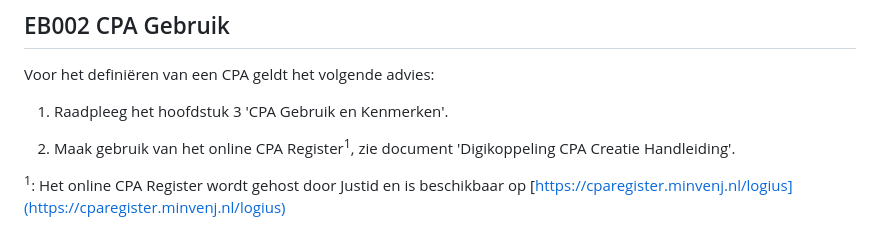
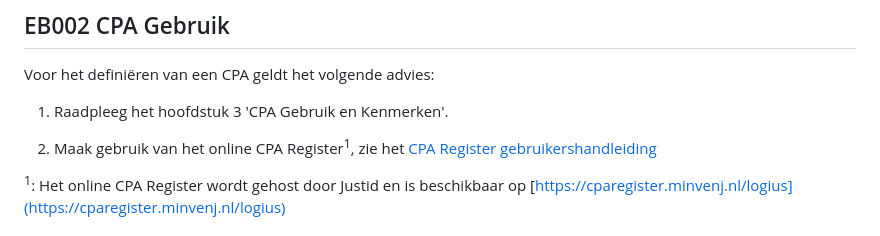
Before and after one commit to Logius-standaarden/Digikoppeling-Best-Practices-ebMS2, a Markdown page: ch02_WerkwijzeAanbevelingenBest Practices.md, the part around the change. Drawn GitHub-style.

Commit message:
Update ch02_WerkwijzeAanbevelingenBest Practices.md
Link naar CPA Register gebruikershandleiding

```diff
--- a/ch02_WerkwijzeAanbevelingenBest Practices.md
+++ b/ch02_WerkwijzeAanbevelingenBest Practices.md
@@ -10,7 +10,7 @@ Voor het definiëren van een CPA geldt het volgende advies:
 
 1. Raadpleeg het hoofdstuk 3 'CPA Gebruik en Kenmerken'.
 
-1. Maak gebruik van het online CPA Register<sup>1</sup>, zie document 'Digikoppeling CPA Creatie Handleiding'.
+1. Maak gebruik van het online CPA Register<sup>1</sup>, zie het [CPA Register gebruikershandleiding](https://www.logius.nl/domeinen/gegevensuitwisseling/digikoppeling/documentatie/cpa-register-gebruikershandleiding)
 
 <sup>1</sup>: Het online CPA Register wordt gehost door Justid en is beschikbaar op [https://cparegister.minvenj.nl/logius](https://cparegister.minvenj.nl/logius)
 
```
